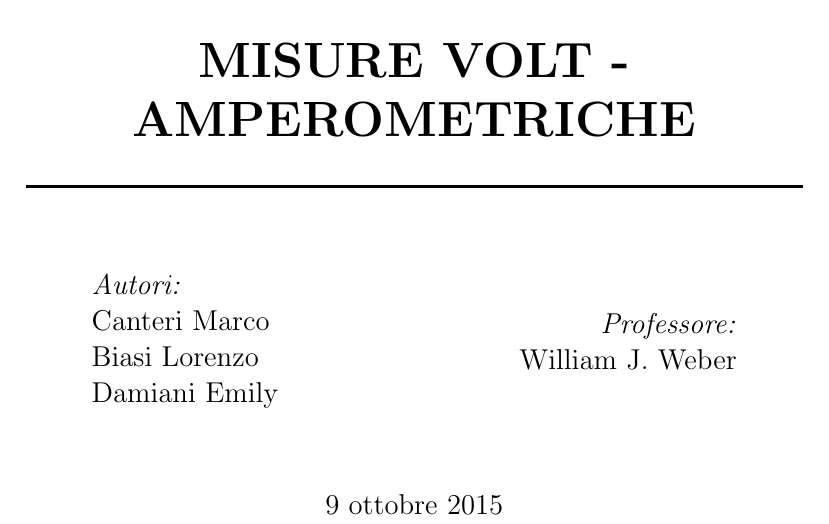
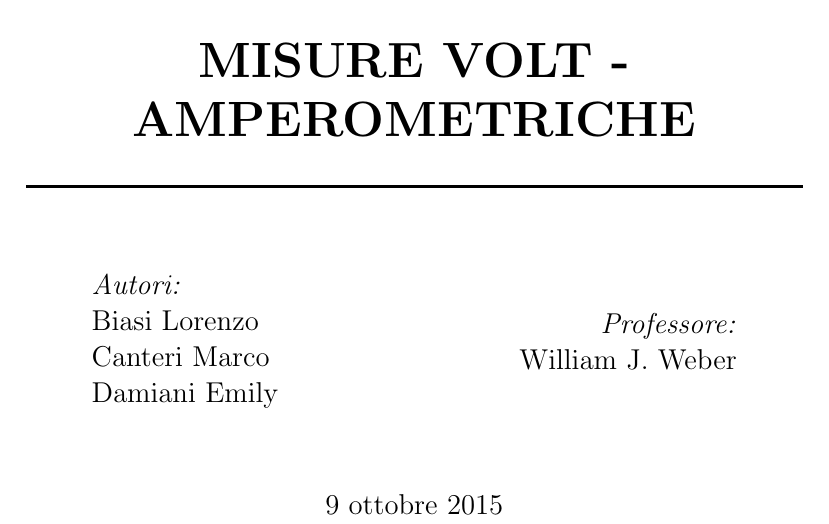
Before and after one commit to emy95/Relazione_1, a LaTeX paper (relazione.tex, which reads titolo.tex): part of page 1 of 8, cut so that both start at the same text. Compiled offline with pdfLaTeX.

Commit message:
Marco è bruttogit add *.tex

```diff
--- a/relazione.tex
+++ b/relazione.tex
@@ -18,10 +18,6 @@
 
 \addtolength{\topmargin}{-.875in}
 \textheight=674pt
-
-\title{\textbf{MISURE VOLT- AMPEROMETRICHE} }
-\author{Canteri Marco\\Biasi Lorenzo\\Damiani Emily}
-\date{}
 
 \begin{document}
   \input{titolo.tex}
--- a/titolo.tex
+++ b/titolo.tex
@@ -27,7 +27,7 @@
 \begin{minipage}{0.4\textwidth}
 \begin{flushleft} \large
 \emph{Autori:}\\
-Canteri Marco\\Biasi Lorenzo\\Damiani Emily % Your name
+Biasi Lorenzo\\Canteri Marco\\Damiani Emily % Your name
 \end{flushleft}
 \end{minipage}
 ~
```
